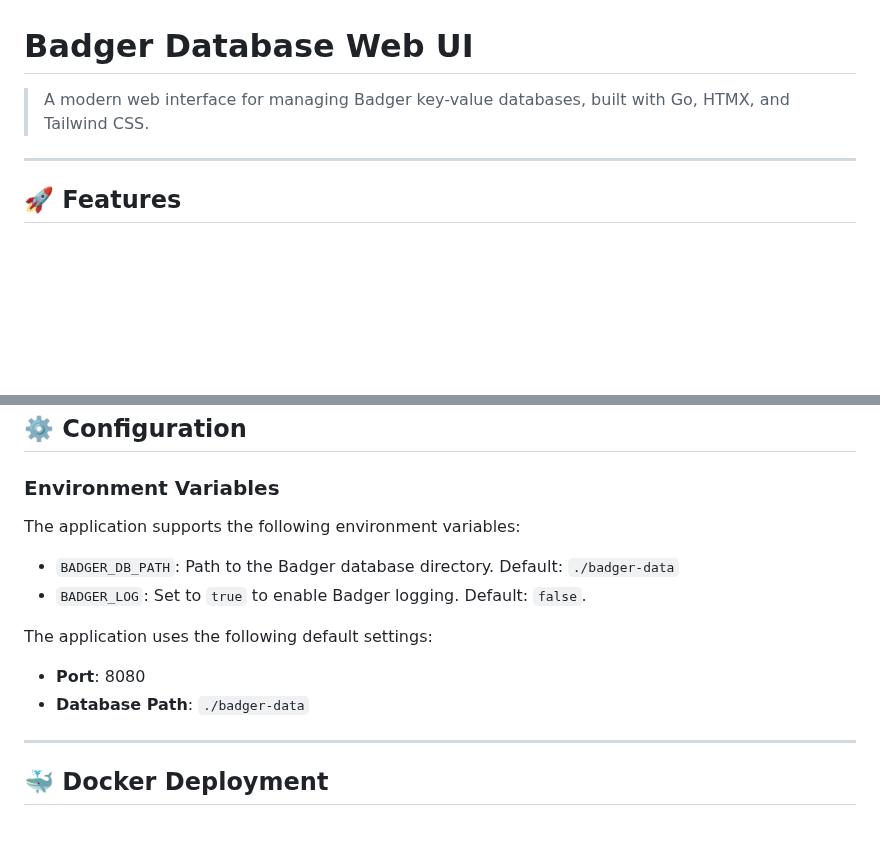
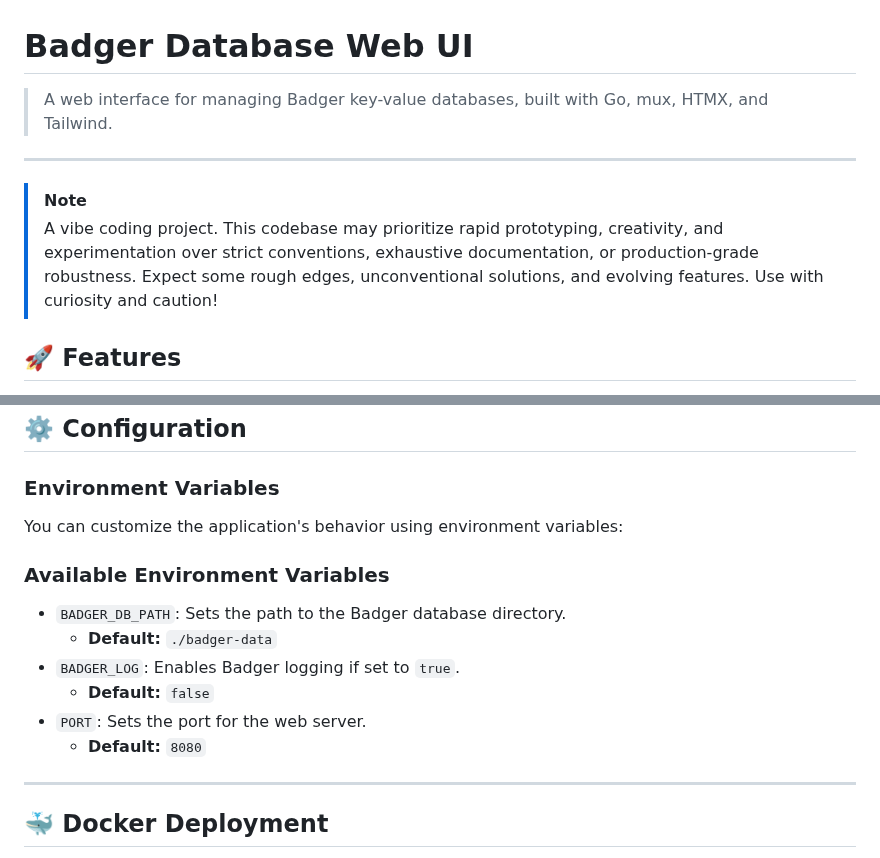
Before and after one commit to jesusnoseq/badger-web-ui, a Markdown page: README.md, 2 parts joined by grey strips. GitHub-like rendering; blank space fills up the shorter version.

Commit message:
Update README to enhance project description and clarify environment variable usage

```diff
--- a/README.md
+++ b/README.md
@@ -1,8 +1,12 @@
 # Badger Database Web UI
 
->A modern web interface for managing Badger key-value databases, built with Go, HTMX, and Tailwind CSS.
+>A web interface for managing Badger key-value databases, built with Go, mux, HTMX, and Tailwind.
 
 ---
+> [!NOTE]
+> A vibe coding project.
+> This codebase may prioritize rapid prototyping, creativity, and experimentation over strict conventions, exhaustive documentation, or production-grade robustness.
+> Expect some rough edges, unconventional solutions, and evolving features. Use with curiosity and caution!
 
 ## 🚀 Features
 
@@ -98,15 +102,16 @@ curl http://localhost:8080/api/stats
 
 ### Environment Variables
 
-The application supports the following environment variables:
+You can customize the application's behavior using environment variables:
 
-- `BADGER_DB_PATH`: Path to the Badger database directory. Default: `./badger-data`
-- `BADGER_LOG`: Set to `true` to enable Badger logging. Default: `false`.
+### Available Environment Variables
 
-The application uses the following default settings:
-
-- **Port**: 8080
-- **Database Path**: `./badger-data`
+- `BADGER_DB_PATH`: Sets the path to the Badger database directory.
+  - **Default:** `./badger-data`
+- `BADGER_LOG`: Enables Badger logging if set to `true`.
+  - **Default:** `false`
+- `PORT`: Sets the port for the web server.
+  - **Default:** `8080`
 
 ---
 
```
